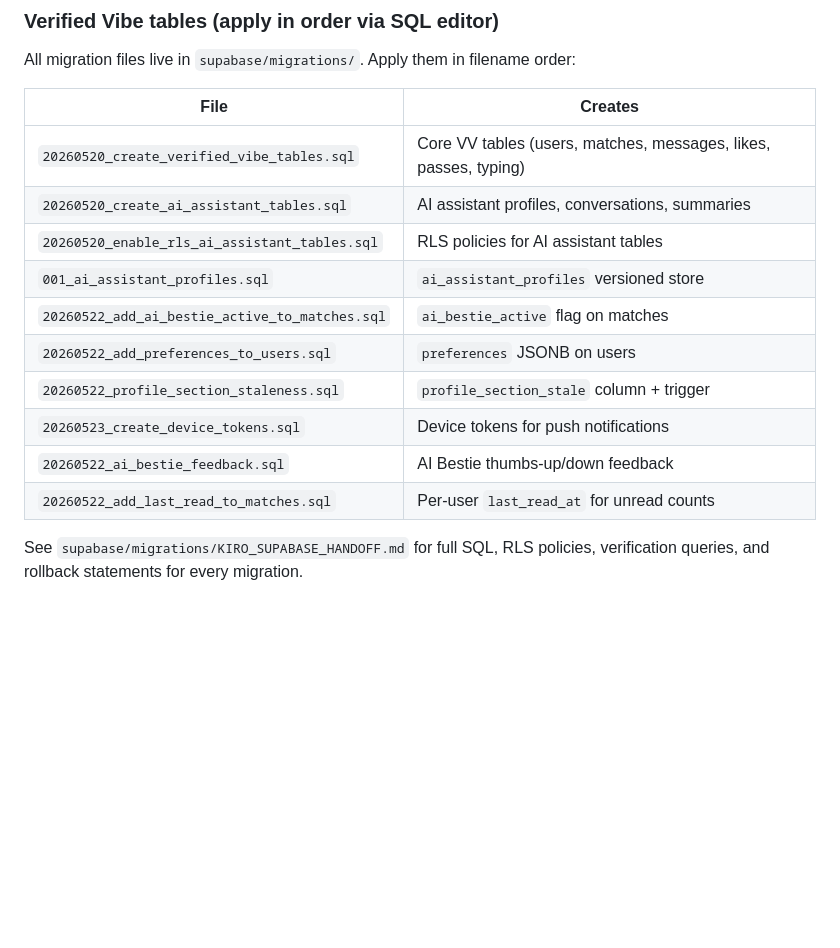
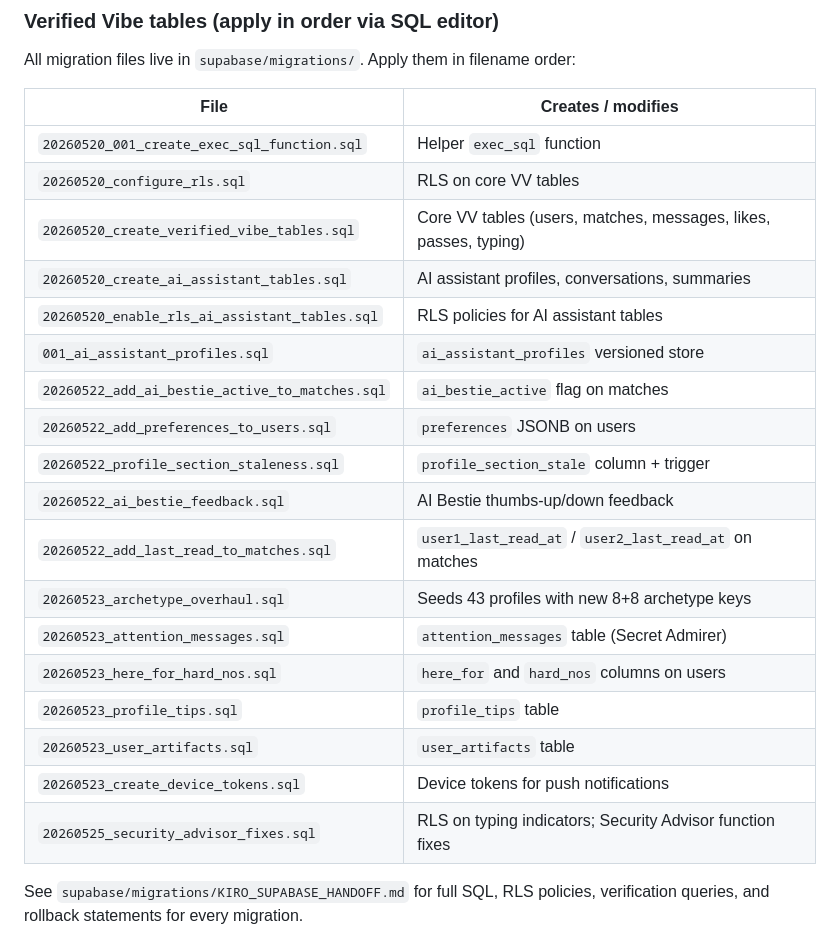
Before and after one commit to sreme19/pocket-dating-coach, a Markdown page: README.md, the part around one of its changes. Rendered like a GitHub page; blank space fills up the shorter version.

```diff
--- a/README.md
+++ b/README.md
@@ -57,8 +62,10 @@ FAL_KEY=...
 
 All migration files live in `supabase/migrations/`. Apply them in filename order:
 
-| File | Creates |
+| File | Creates / modifies |
 |------|---------|
+| `20260520_001_create_exec_sql_function.sql` | Helper `exec_sql` function |
+| `20260520_configure_rls.sql` | RLS on core VV tables |
 | `20260520_create_verified_vibe_tables.sql` | Core VV tables (users, matches, messages, likes, passes, typing) |
 | `20260520_create_ai_assistant_tables.sql` | AI assistant profiles, conversations, summaries |
 | `20260520_enable_rls_ai_assistant_tables.sql` | RLS policies for AI assistant tables |
@@ -66,9 +73,15 @@ All migration files live in `supabase/migrations/`. Apply them in filename order
 | `20260522_add_ai_bestie_active_to_matches.sql` | `ai_bestie_active` flag on matches |
 | `20260522_add_preferences_to_users.sql` | `preferences` JSONB on users |
 | `20260522_profile_section_staleness.sql` | `profile_section_stale` column + trigger |
+| `20260522_ai_bestie_feedback.sql` | AI Bestie thumbs-up/down feedback |
+| `20260522_add_last_read_to_matches.sql` | `user1_last_read_at` / `user2_last_read_at` on matches |
+| `20260523_archetype_overhaul.sql` | Seeds 43 profiles with new 8+8 archetype keys |
+| `20260523_attention_messages.sql` | `attention_messages` table (Secret Admirer) |
+| `20260523_here_for_hard_nos.sql` | `here_for` and `hard_nos` columns on users |
+| `20260523_profile_tips.sql` | `profile_tips` table |
+| `20260523_user_artifacts.sql` | `user_artifacts` table |
 | `20260523_create_device_tokens.sql` | Device tokens for push notifications |
-| `20260522_ai_bestie_feedback.sql` | AI Bestie thumbs-up/down feedback |
-| `20260522_add_last_read_to_matches.sql` | Per-user `last_read_at` for unread counts |
+| `20260525_security_advisor_fixes.sql` | RLS on typing indicators; Security Advisor function fixes |
 
 See `supabase/migrations/KIRO_SUPABASE_HANDOFF.md` for full SQL, RLS policies, verification queries, and rollback statements for every migration.
 
```
Also changed, not shown: other parts of README.md (+21 -16 lines).
